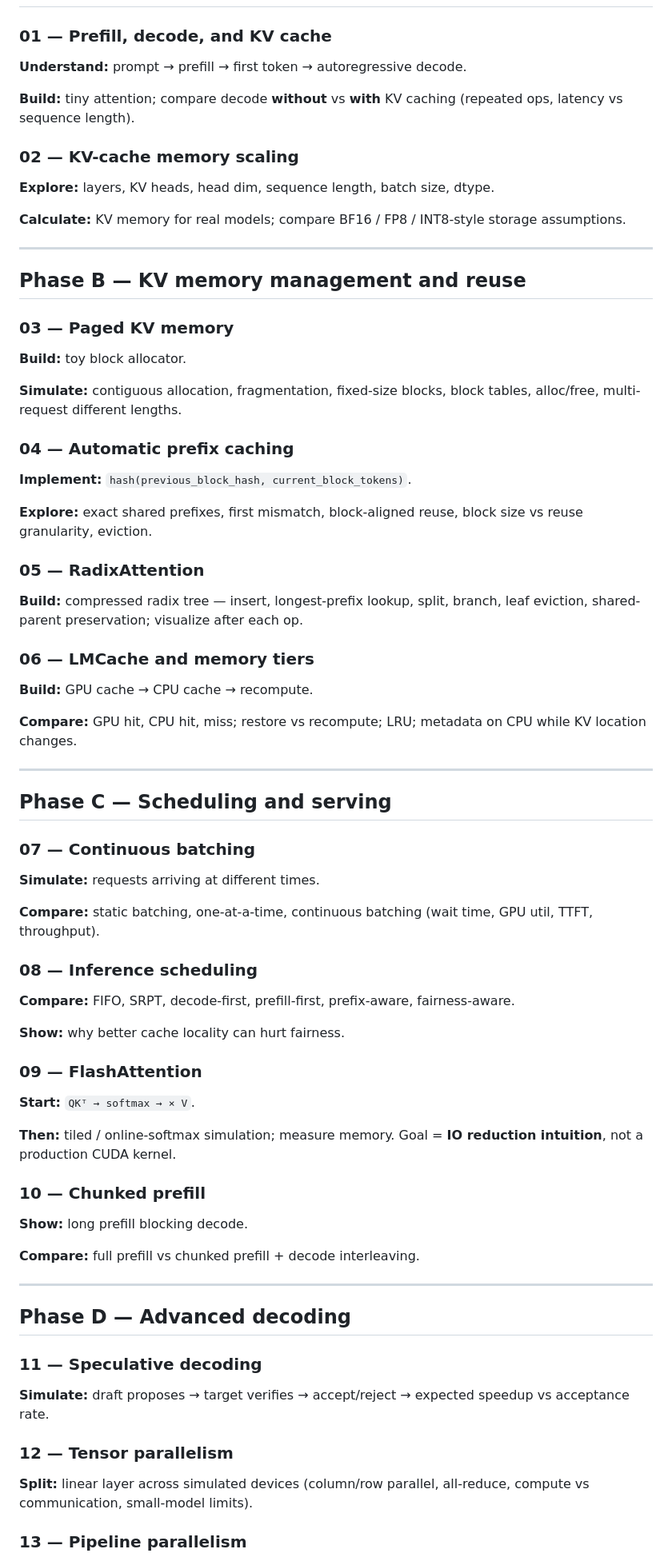
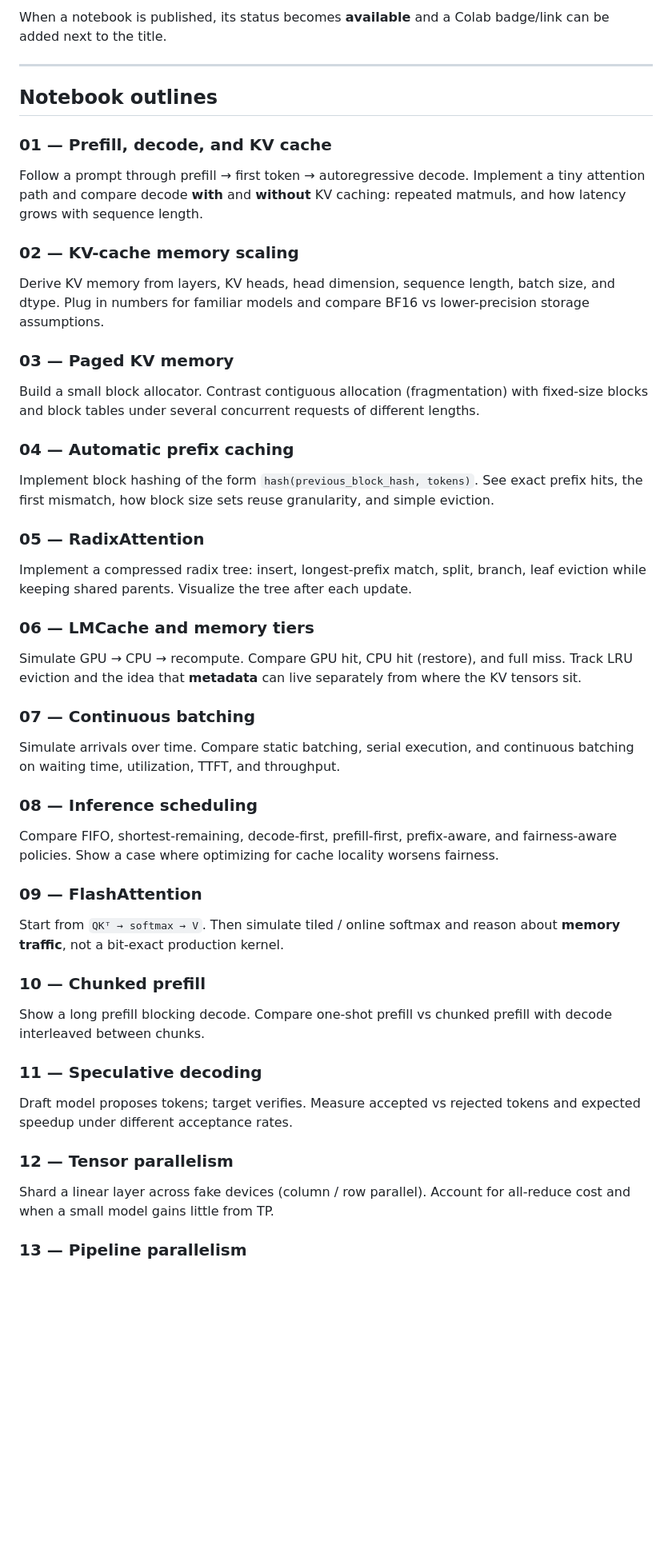
Before and after one commit to sudhersankv/gpu-programming, a Markdown page: inference-systems-notebooks/README.md, the part around one of its changes. Shown at 80% size. GitHub-like rendering; blank space fills up the shorter version.

Commit message:
Rewrite notebooks README for public readers and contributors.
Clarify audience, how to run on Colab, curriculum goals, and contribution rules.

Co-authored-by: Cursor <cursoragent@cursor.com>

```diff
--- a/inference-systems-notebooks/README.md
+++ b/inference-systems-notebooks/README.md
@@ -71,81 +119,56 @@ Mark a row **done** when the notebook is uploaded.
+When a notebook is published, its status becomes **available** and a Colab badge/link can be added next to the title.
+
+---
+
+## Notebook outlines
 
 ### 01 — Prefill, decode, and KV cache
 
-**Understand:** prompt → prefill → first token → autoregressive decode.
-
-**Build:** tiny attention; compare decode **without** vs **with** KV caching (repeated ops, latency vs sequence length).
+Follow a prompt through prefill → first token → autoregressive decode. Implement a tiny attention path and compare decode **with** and **without** KV caching: repeated matmuls, and how latency grows with sequence length.
 
 ### 02 — KV-cache memory scaling
 
-**Explore:** layers, KV heads, head dim, sequence length, batch size, dtype.
-
-**Calculate:** KV memory for real models; compare BF16 / FP8 / INT8-style storage assumptions.
-
----
-
-## Phase B — KV memory management and reuse
+Derive KV memory from layers, KV heads, head dimension, sequence length, batch size, and dtype. Plug in numbers for familiar models and compare BF16 vs lower-precision storage assumptions.
 
 ### 03 — Paged KV memory
 
-**Build:** toy block allocator.
-
-**Simulate:** contiguous allocation, fragmentation, fixed-size blocks, block tables, alloc/free, multi-request different lengths.
+Build a small block allocator. Contrast contiguous allocation (fragmentation) with fixed-size blocks and block tables under several concurrent requests of different lengths.
 
 ### 04 — Automatic prefix caching
 
-**Implement:** `hash(previous_block_hash, current_block_tokens)`.
-
-**Explore:** exact shared prefixes, first mismatch, block-aligned reuse, block size vs reuse granularity, eviction.
+Implement block hashing of the form `hash(previous_block_hash, tokens)`. See exact prefix hits, the first mismatch, how block size sets reuse granularity, and simple eviction.
 
 ### 05 — RadixAttention
 
-**Build:** compressed radix tree — insert, longest-prefix lookup, split, branch, leaf eviction, shared-parent preservation; visualize after each op.
+Implement a compressed radix tree: insert, longest-prefix match, split, branch, leaf eviction while keeping shared parents. Visualize the tree after each update.
 
 ### 06 — LMCache and memory tiers
 
-**Build:** GPU cache → CPU cache → recompute.
-
-**Compare:** GPU hit, CPU hit, miss; restore vs recompute; LRU; metadata on CPU while KV location changes.
-
----
-
-## Phase C — Scheduling and serving
+Simulate GPU → CPU → recompute. Compare GPU hit, CPU hit (restore), and full miss. Track LRU eviction and the idea that **metadata** can live separately from where the KV tensors sit.
 
 ### 07 — Continuous batching
 
-**Simulate:** requests arriving at different times.
-
-**Compare:** static batching, one-at-a-time, continuous batching (wait time, GPU util, TTFT, throughput).
+Simulate arrivals over time. Compare static batching, serial execution, and continuous batching on waiting time, utilization, TTFT, and throughput.
 
 ### 08 — Inference scheduling
 
-**Compare:** FIFO, SRPT, decode-first, prefill-first, prefix-aware, fairness-aware.
-
-**Show:** why better cache locality can hurt fairness.
+Compare FIFO, shortest-remaining, decode-first, prefill-first, prefix-aware, and fairness-aware policies. Show a case where optimizing for cache locality worsens fairness.
 
 ### 09 — FlashAttention
 
-**Start:** `QKᵀ → softmax → × V`.
-
-**Then:** tiled / online-softmax simulation; measure memory. Goal = **IO reduction intuition**, not a production CUDA kernel.
+Start from `QKᵀ → softmax → V`. Then simulate tiled / online softmax and reason about **memory traffic**, not a bit-exact production kernel.
 
 ### 10 — Chunked prefill
 
-**Show:** long prefill blocking decode.
-
-**Compare:** full prefill vs chunked prefill + decode interleaving.
-
----
-
-## Phase D — Advanced decoding
+Show a long prefill blocking decode. Compare one-shot prefill vs chunked prefill with decode interleaved between chunks.
 
 ### 11 — Speculative decoding
 
-**Simulate:** draft proposes → target verifies → accept/reject → expected speedup vs acceptance rate.
+Draft model proposes tokens; target verifies. Measure accepted vs rejected tokens and expected speedup under different acceptance rates.
 
 ### 12 — Tensor parallelism
 
-**Split:** linear layer across simulated devices (column/row parallel, all-reduce, compute vs communication, small-model limits).
+Shard a linear layer across fake devices (column / row parallel). Account for all-reduce cost and when a small model gains little from TP.
 
 ### 13 — Pipeline parallelism
 
```
Also changed, not shown: other parts of inference-systems-notebooks/README.md (+122 -72 lines), README.md (+1 -1 lines).
